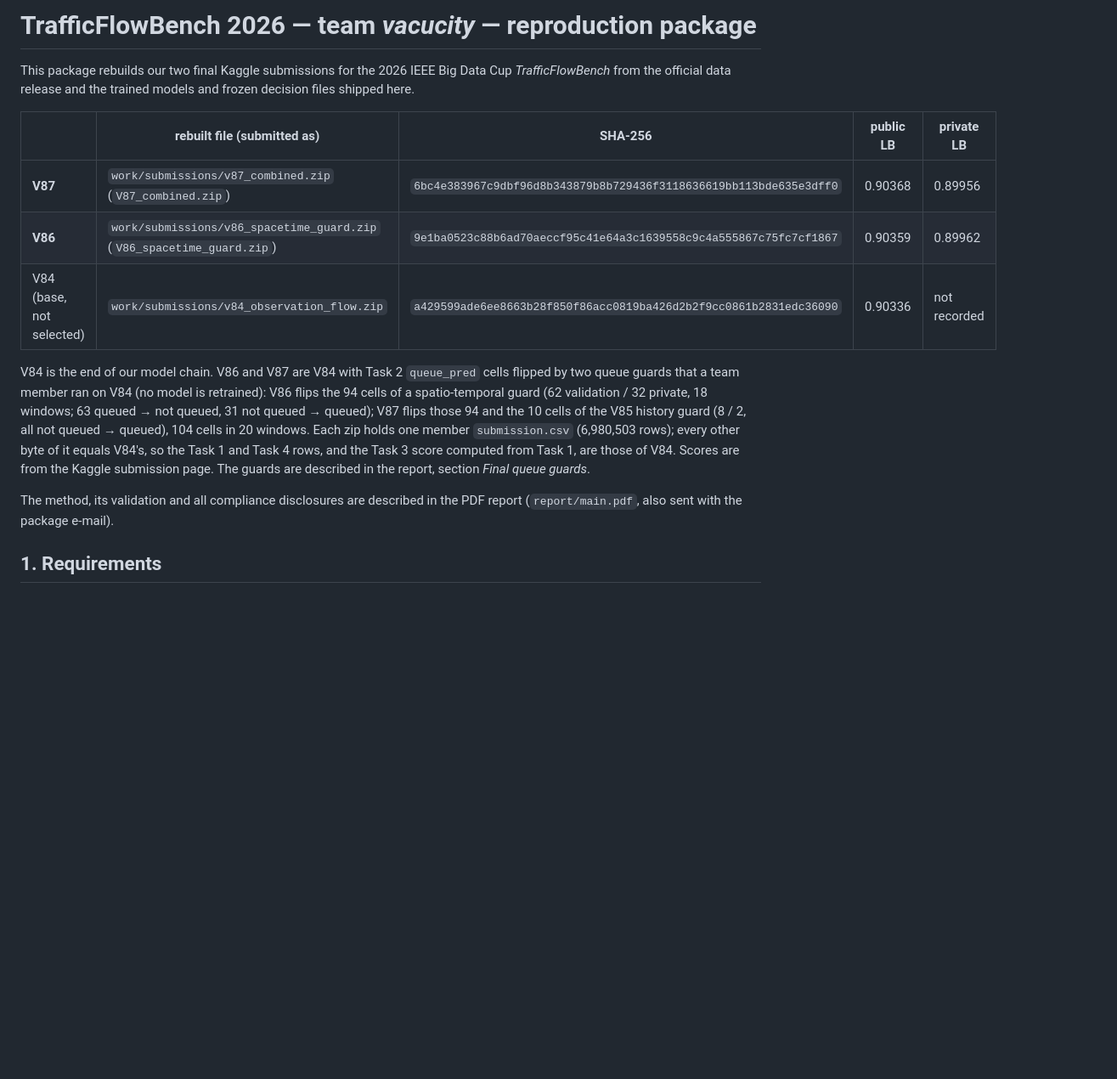
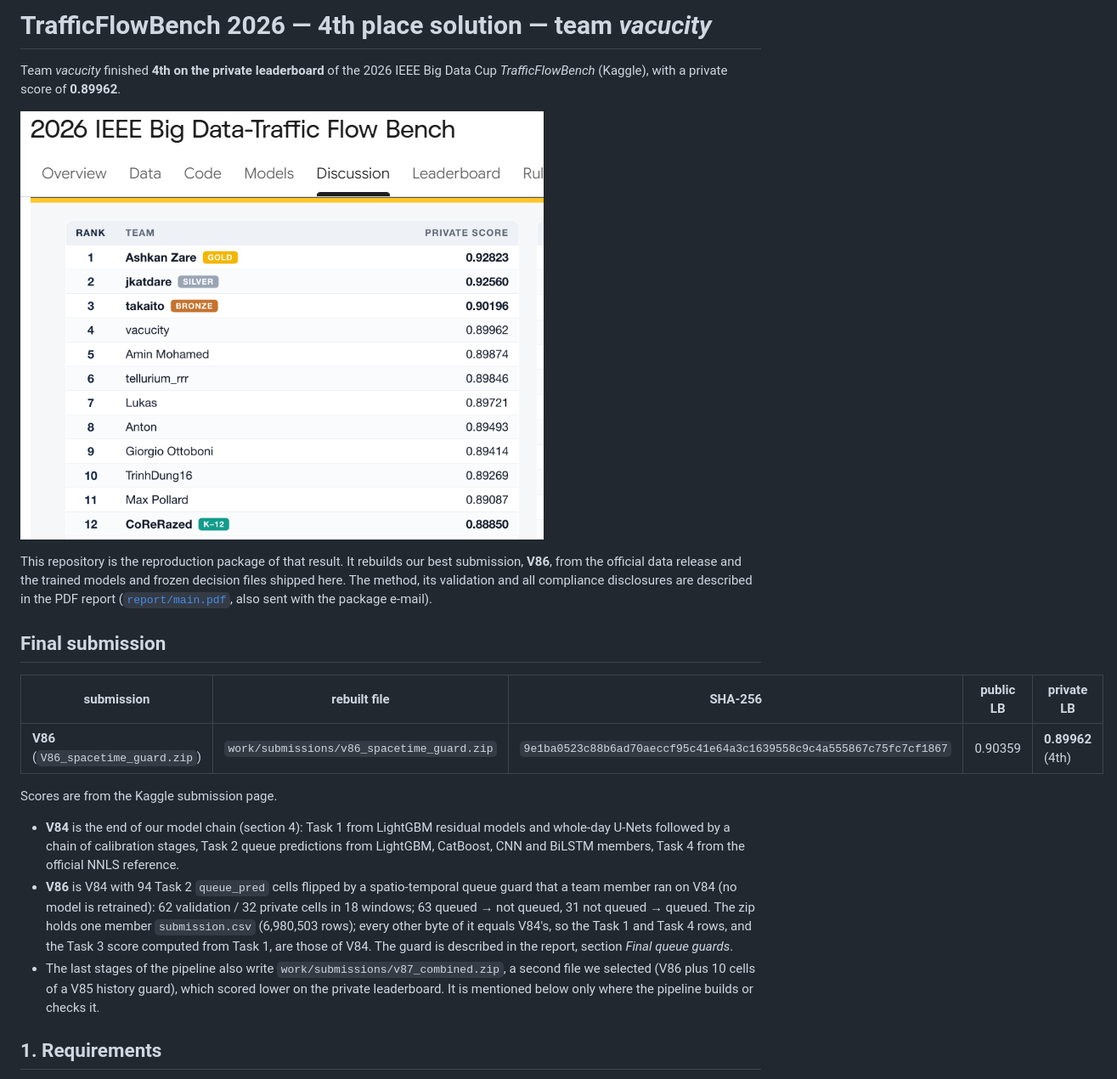
Before and after one commit to vacucity/IEEE-Big-Data, a Markdown page: README.md, the part around one of its changes. Shown at 85% size. Drawn GitHub-style; pictures changed too: report/leaderboard.png (added); blank space fills up the shorter version.

```diff
--- a/README.md
+++ b/README.md
@@ -1,24 +1,34 @@
-# TrafficFlowBench 2026 — team *vacucity* — reproduction package
+# TrafficFlowBench 2026 — 4th place solution — team *vacucity*
 
-This package rebuilds our two final Kaggle submissions for the 2026 IEEE Big Data Cup *TrafficFlowBench*
-from the official data release and the trained models and frozen decision files shipped here.
+Team *vacucity* finished **4th on the private leaderboard** of the 2026 IEEE Big Data Cup *TrafficFlowBench*
+(Kaggle), with a private score of **0.89962**.
 
-| | rebuilt file (submitted as) | SHA-256 | public LB | private LB |
+![Private leaderboard of the 2026 IEEE Big Data Cup TrafficFlowBench: team vacucity ranked 4th with a private score of 0.89962](report/leaderboard.png)
+
+This repository is the reproduction package of that result. It rebuilds our best submission, **V86**, from the
+official data release and the trained models and frozen decision files shipped here. The method, its validation and
+all compliance disclosures are described in the PDF report ([`report/main.pdf`](report/main.pdf), also sent with the
+package e-mail).
+
+## Final submission
+
+| submission | rebuilt file | SHA-256 | public LB | private LB |
 |---|---|---|---|---|
-| **V87** | `work/submissions/v87_combined.zip` (`V87_combined.zip`) | `6bc4e383967c9dbf96d8b343879b8b729436f3118636619bb113bde635e3dff0` | 0.90368 | 0.89956 |
-| **V86** | `work/submissions/v86_spacetime_guard.zip` (`V86_spacetime_guard.zip`) | `9e1ba0523c88b6ad70aeccf95c41e64a3c1639558c9c4a555867c75fc7cf1867` | 0.90359 | 0.89962 |
-| V84 (base, not selected) | `work/submissions/v84_observation_flow.zip` | `a429599ade6ee8663b28f850f86acc0819ba426d2b2f9cc0861b2831edc36090` | 0.90336 | not recorded |
+| **V86** (`V86_spacetime_guard.zip`) | `work/submissions/v86_spacetime_guard.zip` | `9e1ba0523c88b6ad70aeccf95c41e64a3c1639558c9c4a555867c75fc7cf1867` | 0.90359 | **0.89962** (4th) |
 
-V84 is the end of our model chain. V86 and V87 are V84 with Task 2 `queue_pred` cells flipped by two queue guards
-that a team member ran on V84 (no model is retrained): V86 flips the 94 cells of a spatio-temporal guard (62
-validation / 32 private, 18 windows; 63 queued → not queued, 31 not queued → queued); V87 flips those 94 and the 10
-cells of the V85 history guard (8 / 2, all not queued → queued), 104 cells in 20 windows. Each zip holds one member
-`submission.csv` (6,980,503 rows); every other byte of it equals V84's, so the Task 1 and Task 4 rows, and the Task 3
-score computed from Task 1, are those of V84. Scores are from the Kaggle submission page. The guards are described in
-the report, section *Final queue guards*.
+Scores are from the Kaggle submission page.
 
-The method, its validation and all compliance disclosures are described in the PDF report
-(`report/main.pdf`, also sent with the package e-mail).
+* **V84** is the end of our model chain (section 4): Task 1 from LightGBM residual models and whole-day U-Nets
+  followed by a chain of calibration stages, Task 2 queue predictions from LightGBM, CatBoost, CNN and BiLSTM members,
+  Task 4 from the official NNLS reference.
+* **V86** is V84 with 94 Task 2 `queue_pred` cells flipped by a spatio-temporal queue guard that a team member ran on
+  V84 (no model is retrained): 62 validation / 32 private cells in 18 windows; 63 queued → not queued, 31 not queued
+  → queued. The zip holds one member `submission.csv` (6,980,503 rows); every other byte of it equals V84's, so the
+  Task 1 and Task 4 rows, and the Task 3 score computed from Task 1, are those of V84. The guard is described in the
+  report, section *Final queue guards*.
+* The last stages of the pipeline also write `work/submissions/v87_combined.zip`, a second file we selected (V86 plus
+  10 cells of a V85 history guard), which scored lower on the private leaderboard. It is mentioned below only where
+  the pipeline builds or checks it.
 
 ## 1. Requirements
 
```
Also changed, not shown: other parts of README.md (+100 -99 lines), 1 other file.
